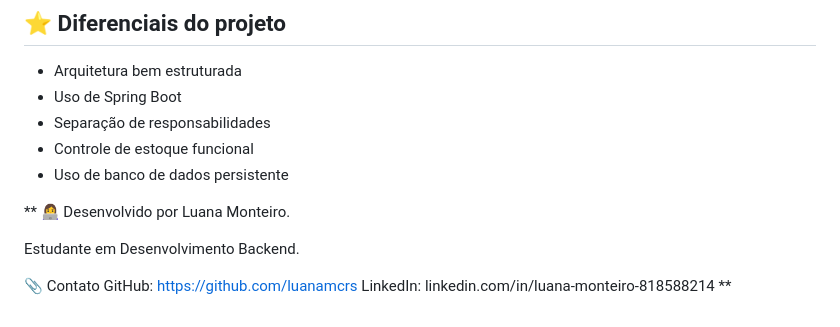
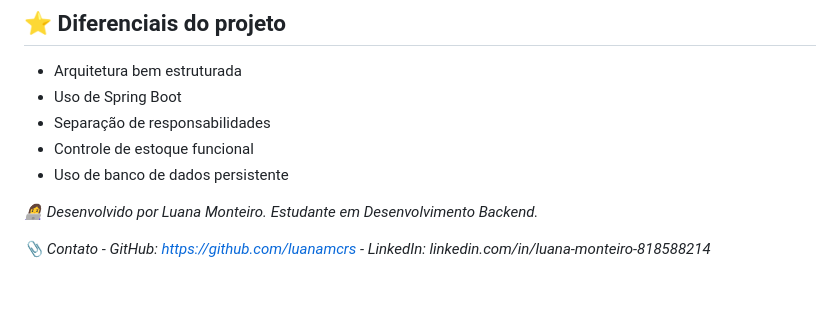
Before and after one commit to luanamcrs/inventory-system, a Markdown page: README.md, the part around the change. GitHub-like rendering; blank space fills up the shorter version.

Commit message:
Revise README for developer information and contact
Updated contact information and formatting in README.

```diff
--- a/README.md
+++ b/README.md
@@ -138,10 +138,9 @@ POST /products
 - Controle de estoque funcional
 - Uso de banco de dados persistente
 
-** 👩‍💻 Desenvolvido por Luana Monteiro.
+*👩‍💻 Desenvolvido por Luana Monteiro.*
+ *Estudante em Desenvolvimento Backend.*
 
- Estudante em Desenvolvimento Backend.
-
- 📎 Contato
-GitHub: https://github.com/luanamcrs
-LinkedIn: linkedin.com/in/luana-monteiro-818588214 **
+ *📎 Contato*
+*- GitHub: https://github.com/luanamcrs*
+*- LinkedIn: linkedin.com/in/luana-monteiro-818588214*
```
